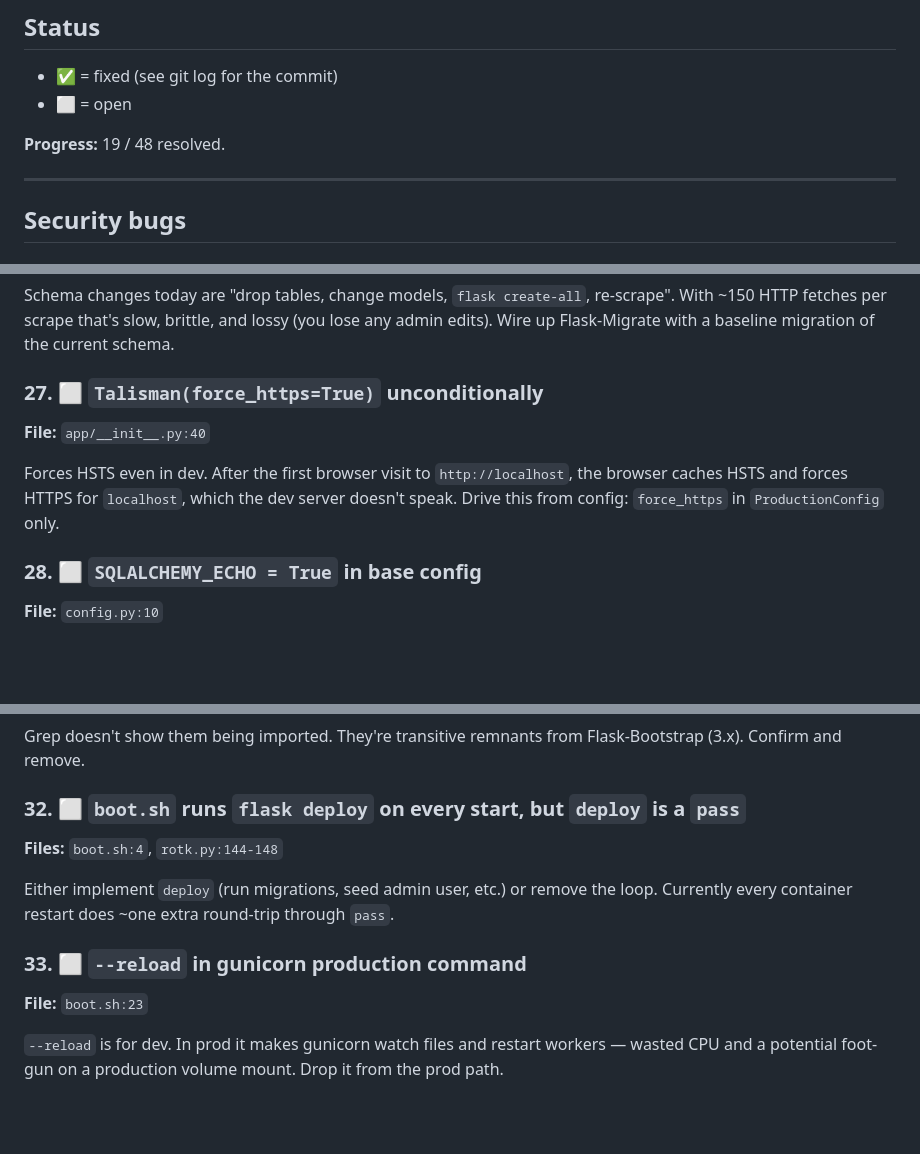
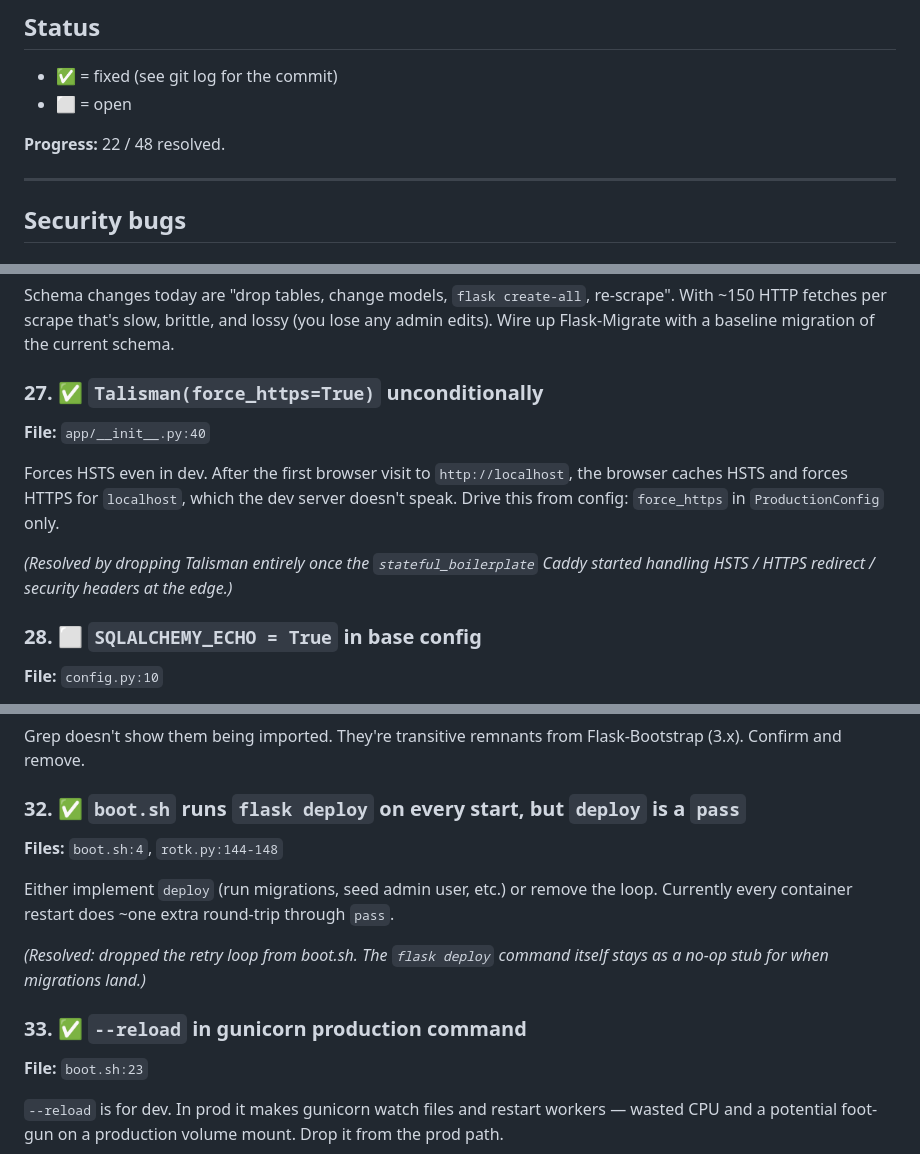
Before and after one commit to renton/rotk.net, a Markdown page: ISSUES.md, 3 parts joined by grey strips. GitHub-like rendering; blank space fills up the shorter version.

```diff
--- a/ISSUES.md
+++ b/ISSUES.md
@@ -9,7 +9,7 @@ Ordered loosely by impact within each section.
 - ✅ = fixed (see git log for the commit)
 - ⬜ = open
 
-**Progress:** 19 / 48 resolved.
+**Progress:** 22 / 48 resolved.
 
 ---
 
@@ -191,10 +191,12 @@ No `tests/` directory. `rotk.py` has commented-out scaffolding for `unittest` +
 ### 26. ⬜ No Alembic / Flask-Migrate
 Schema changes today are "drop tables, change models, `flask create-all`, re-scrape". With ~150 HTTP fetches per scrape that's slow, brittle, and lossy (you lose any admin edits). Wire up Flask-Migrate with a baseline migration of the current schema.
 
-### 27. ⬜ `Talisman(force_https=True)` unconditionally
+### 27. ✅ `Talisman(force_https=True)` unconditionally
 **File:** `app/__init__.py:40`
 
 Forces HSTS even in dev. After the first browser visit to `http://localhost`, the browser caches HSTS and forces HTTPS for `localhost`, which the dev server doesn't speak. Drive this from config: `force_https` in `ProductionConfig` only.
+
+*(Resolved by dropping Talisman entirely once the `stateful_boilerplate` Caddy started handling HSTS / HTTPS redirect / security headers at the edge.)*
 
 ### 28. ⬜ `SQLALCHEMY_ECHO = True` in base config
 **File:** `config.py:10`
@@ -214,12 +216,14 @@ Every SQL statement is logged in *prod* as well as dev. Move to `DevelopmentConf
 ### 31. ⬜ `dominate` and `visitor` in requirements look unused
 Grep doesn't show them being imported. They're transitive remnants from Flask-Bootstrap (3.x). Confirm and remove.
 
-### 32. ⬜ `boot.sh` runs `flask deploy` on every start, but `deploy` is a `pass`
+### 32. ✅ `boot.sh` runs `flask deploy` on every start, but `deploy` is a `pass`
 **Files:** `boot.sh:4`, `rotk.py:144-148`
 
 Either implement `deploy` (run migrations, seed admin user, etc.) or remove the loop. Currently every container restart does ~one extra round-trip through `pass`.
 
-### 33. ⬜ `--reload` in gunicorn production command
+*(Resolved: dropped the retry loop from boot.sh. The `flask deploy` command itself stays as a no-op stub for when migrations land.)*
+
+### 33. ✅ `--reload` in gunicorn production command
 **File:** `boot.sh:23`
 
 `--reload` is for dev. In prod it makes gunicorn watch files and restart workers — wasted CPU and a potential foot-gun on a production volume mount. Drop it from the prod path.
```
Also changed, not shown: CLAUDE.md (+10 -13 lines).
